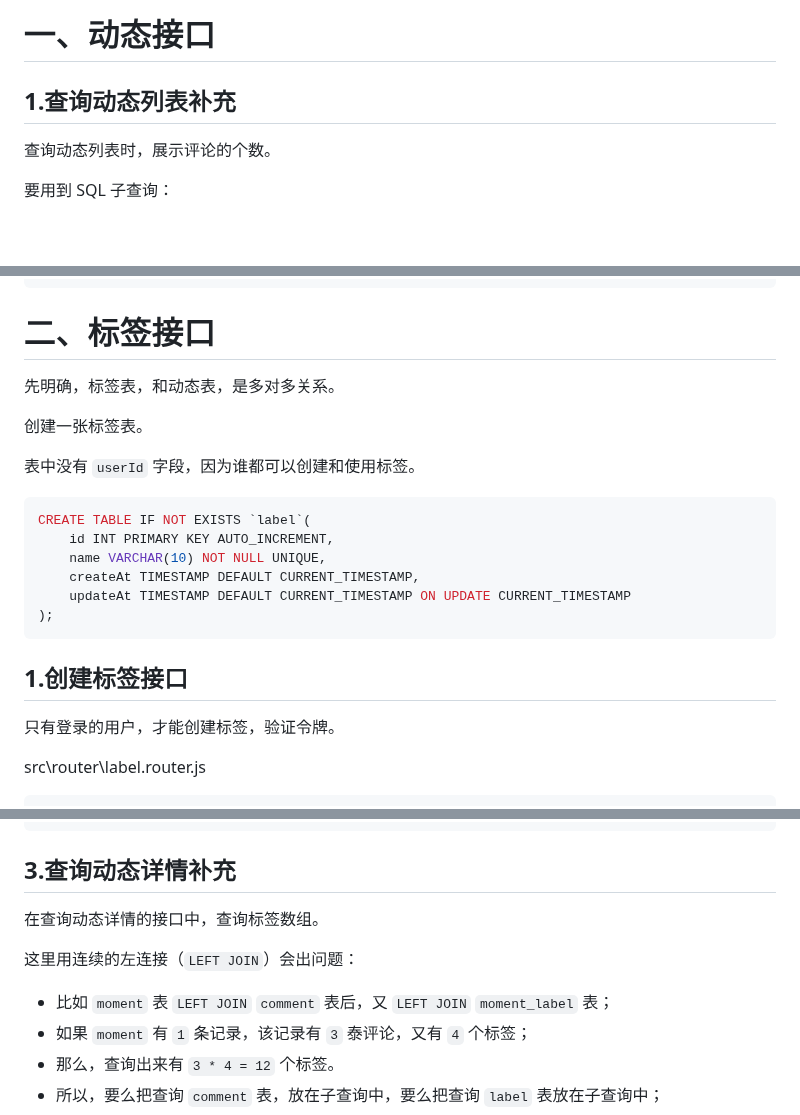
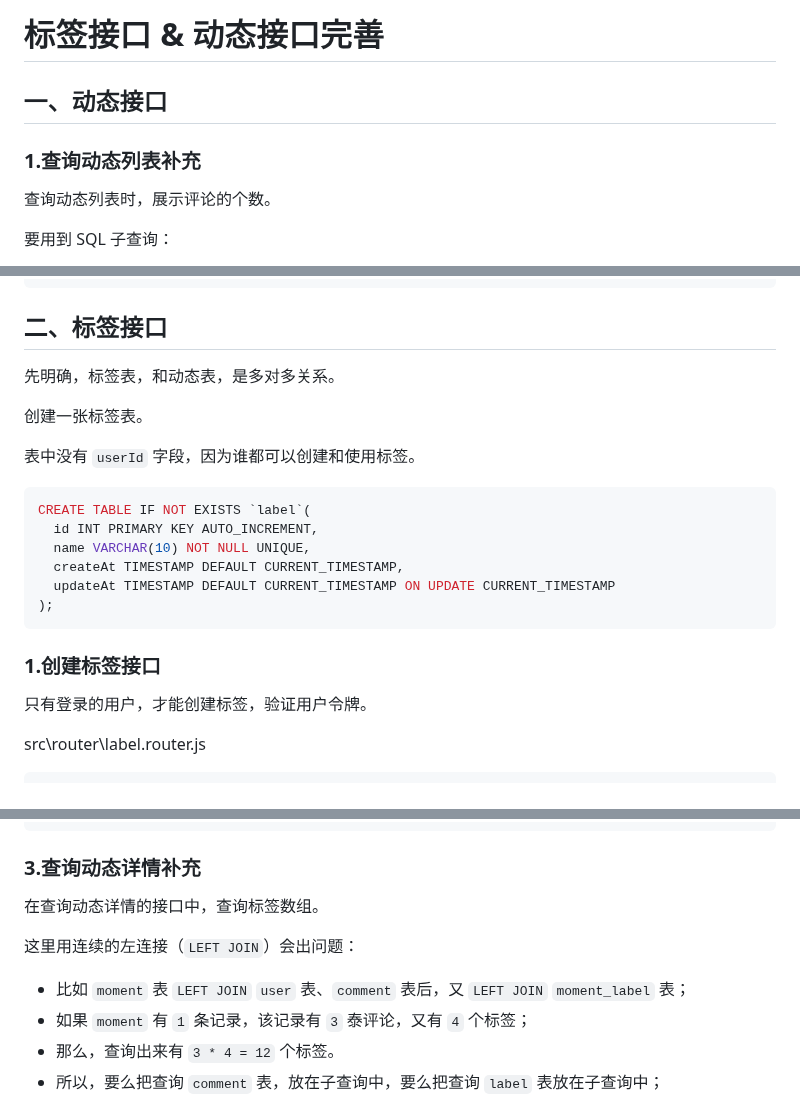
Before and after one commit to Zt2tzzt/coderhub, a Markdown page: Note/05-标签接口-动态接口完善.md, 3 parts joined by grey strips. Rendered like a GitHub page; blank space fills up the shorter version.

````diff
--- a/Note/05-标签接口-动态接口完善.md
+++ b/Note/05-标签接口-动态接口完善.md
@@ -1,6 +1,8 @@
-# 一、动态接口
+# 标签接口 & 动态接口完善
 
-## 1.查询动态列表补充
+## 一、动态接口
+
+### 1.查询动态列表补充
 
 查询动态列表时，展示评论的个数。
 
@@ -105,7 +105,7 @@ class MomentService {
 }
 ```
 
-# 二、标签接口
+## 二、标签接口
 
 先明确，标签表，和动态表，是多对多关系。
 
@@ -115,16 +115,16 @@ class MomentService {
 
 ```mysql
 CREATE TABLE IF NOT EXISTS `label`(
-	id INT PRIMARY KEY AUTO_INCREMENT,
-	name VARCHAR(10) NOT NULL UNIQUE,
-	createAt TIMESTAMP DEFAULT CURRENT_TIMESTAMP,
-	updateAt TIMESTAMP DEFAULT CURRENT_TIMESTAMP ON UPDATE CURRENT_TIMESTAMP
+  id INT PRIMARY KEY AUTO_INCREMENT,
+  name VARCHAR(10) NOT NULL UNIQUE,
+  createAt TIMESTAMP DEFAULT CURRENT_TIMESTAMP,
+  updateAt TIMESTAMP DEFAULT CURRENT_TIMESTAMP ON UPDATE CURRENT_TIMESTAMP
 );
 ```
 
-## 1.创建标签接口
+### 1.创建标签接口
 
-只有登录的用户，才能创建标签，验证令牌。
+只有登录的用户，才能创建标签，验证用户令牌。
 
 src\router\label.router.js
 
@@ -447,13 +442,13 @@ class MomentService {
 }
 ```
 
-## 3.查询动态详情补充
+### 3.查询动态详情补充
 
 在查询动态详情的接口中，查询标签数组。
 
 这里用连续的左连接（`LEFT JOIN`）会出问题：
 
-- 比如 `moment` 表 `LEFT JOIN` `comment` 表后，又 `LEFT JOIN` `moment_label` 表；
+- 比如 `moment` 表 `LEFT JOIN` `user` 表、`comment` 表后，又 `LEFT JOIN` `moment_label` 表；
 - 如果 `moment` 有 `1` 条记录，该记录有 `3` 泰评论，又有 `4` 个标签；
 - 那么，查询出来有 `3 * 4 = 12` 个标签。
 - 所以，要么把查询 `comment` 表，放在子查询中，要么把查询 `label` 表放在子查询中；
````
Also changed, not shown: other parts of Note/05-标签接口-动态接口完善.md (+31 -30 lines).
